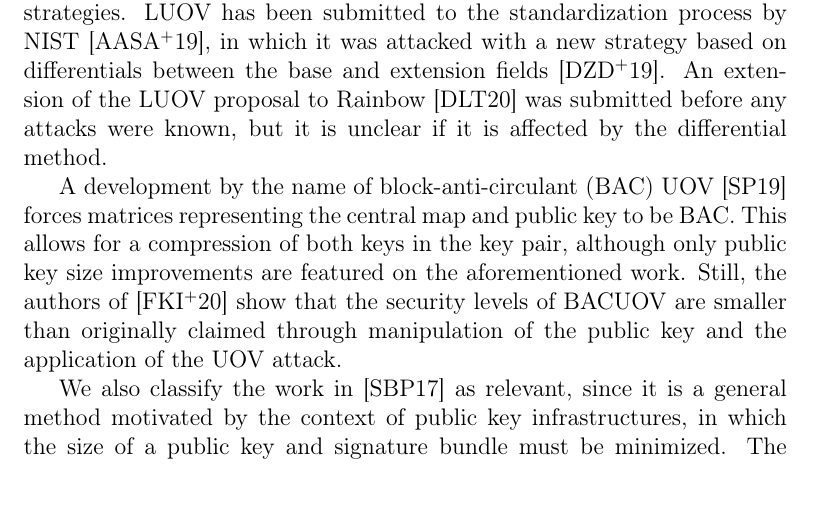
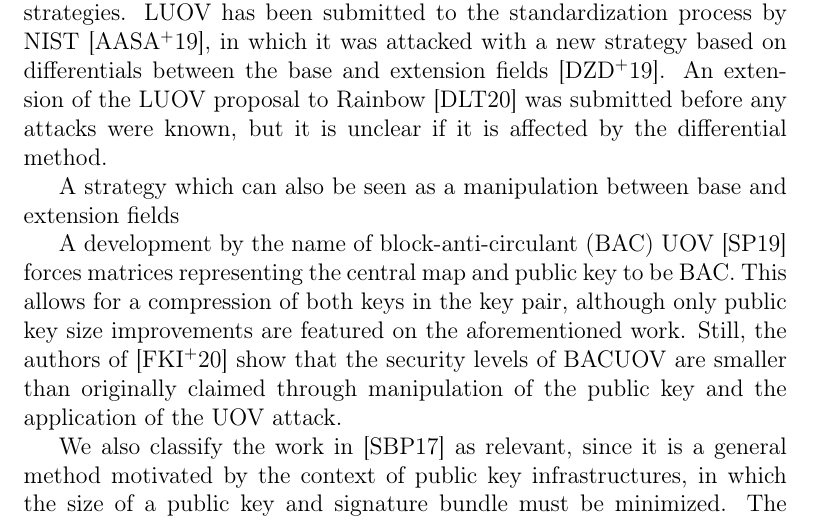
Before and after one commit to zambonin/msc, a LaTeX book (main.tex): part of page 4 of 15, cut so that both start at the same text, the shorter picture padded with empty space. Compiled offline with pdfLaTeX.

Commit message:
overleaf_to_git: update main.tex from r3053 to r3057

```diff
--- a/main.tex
+++ b/main.tex
@@ -45,11 +45,11 @@ The precomputation of UOV signatures such that the private key is not required i
 
 In the case of modifications to the public key, there are several approaches. The first strategy is based on the method of field lifting, where the resulting LUOV scheme~\cite{Beullens:201712} has the central map and public key lifted to an extension field, such that coefficients of those polynomial systems are now smaller. This is a trade-off between public key size and signature size, but it is general enough to be compatible with other public key reduction strategies. LUOV has been submitted to the standardization process by NIST~\cite{Alagic:201901}, in which it was attacked with a new strategy based on differentials between the base and extension fields~\cite{Ding:201908}. An extension of the LUOV proposal to Rainbow~\cite{Duong:202003} was submitted before any attacks were known, but it is unclear if it is affected by the differential method.
 
+A strategy which can also be seen as a manipulation between  base and extension fields
+
 A development by the name of block-anti-circulant (BAC) UOV~\cite{Szepieniec:201908} forces matrices representing the central map and public key to be BAC. This allows for a compression of both keys in the key pair, although only public key size improvements are featured on the aforementioned work. Still, the authors of~\cite{Furue:202004} show that the security levels of BACUOV are smaller than originally claimed through manipulation of the public key and the application of the UOV attack.
 
 We also classify the work in~\cite{Szepieniec:201706} as relevant, since it is a general method motivated by the context of public key infrastructures, in which the size of a public key and signature bundle must be minimized. The strategy, which consists of a trade-off between signature and public key sizes with their summed length still reduced, was initially proposed for multivariate trapdoors, and subsequently generalized~\cite{Beullens:201808} to work in different security models and other signature schemes.
-
-% 0/1
 
 Finally, the ``cyclic'' approach initially proposed in~\cite{Petzoldt:201006} is, to the best of our knowledge, the most scrutinized method for public key reduction without compromises to the signature size. It explores the fact that specific parts of the public key do not contribute to the security of the scheme, and thus can be structured at will. A limitation of this approach is that one has no control over the generated private key, consequently preventing the combination of the cyclic approach with the methods above, for instance.
 
```
